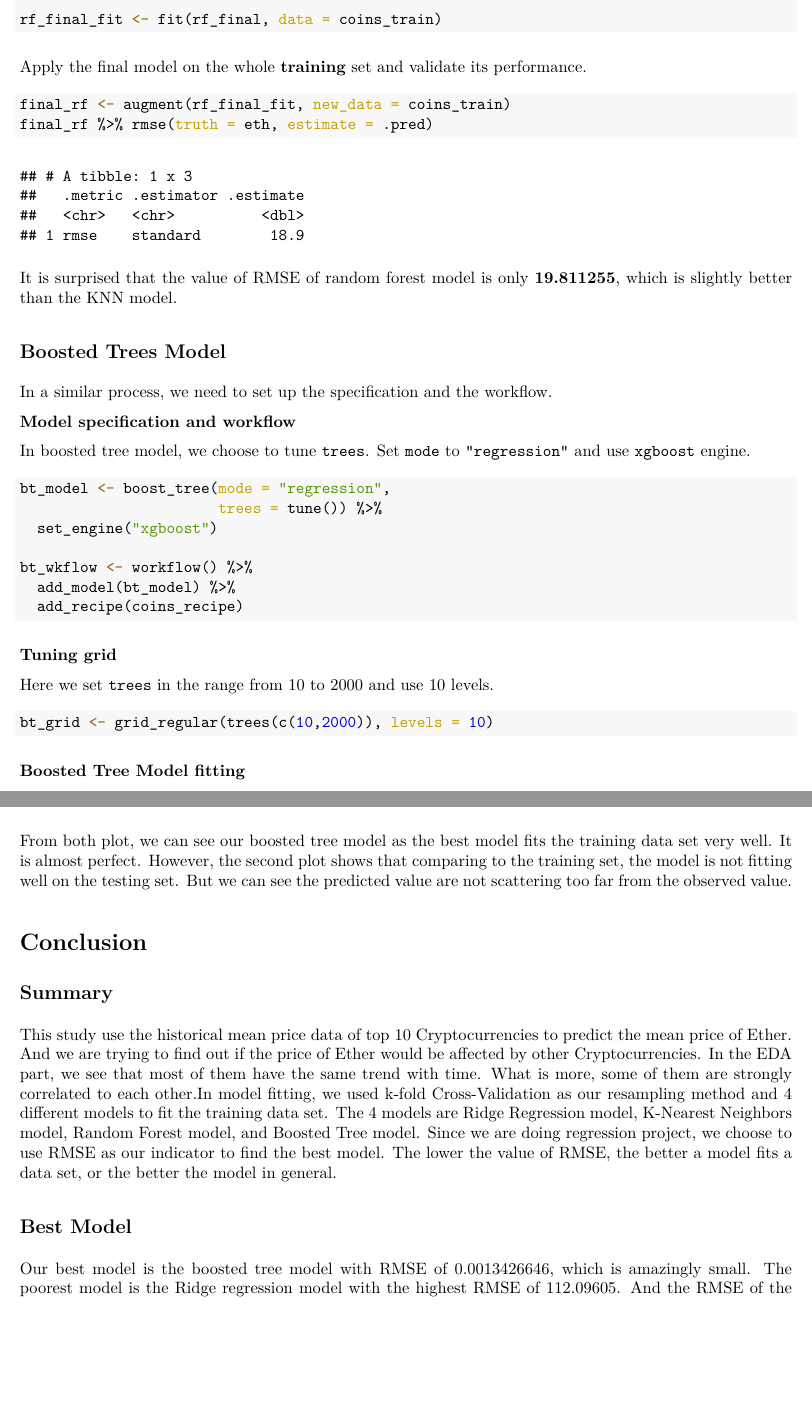
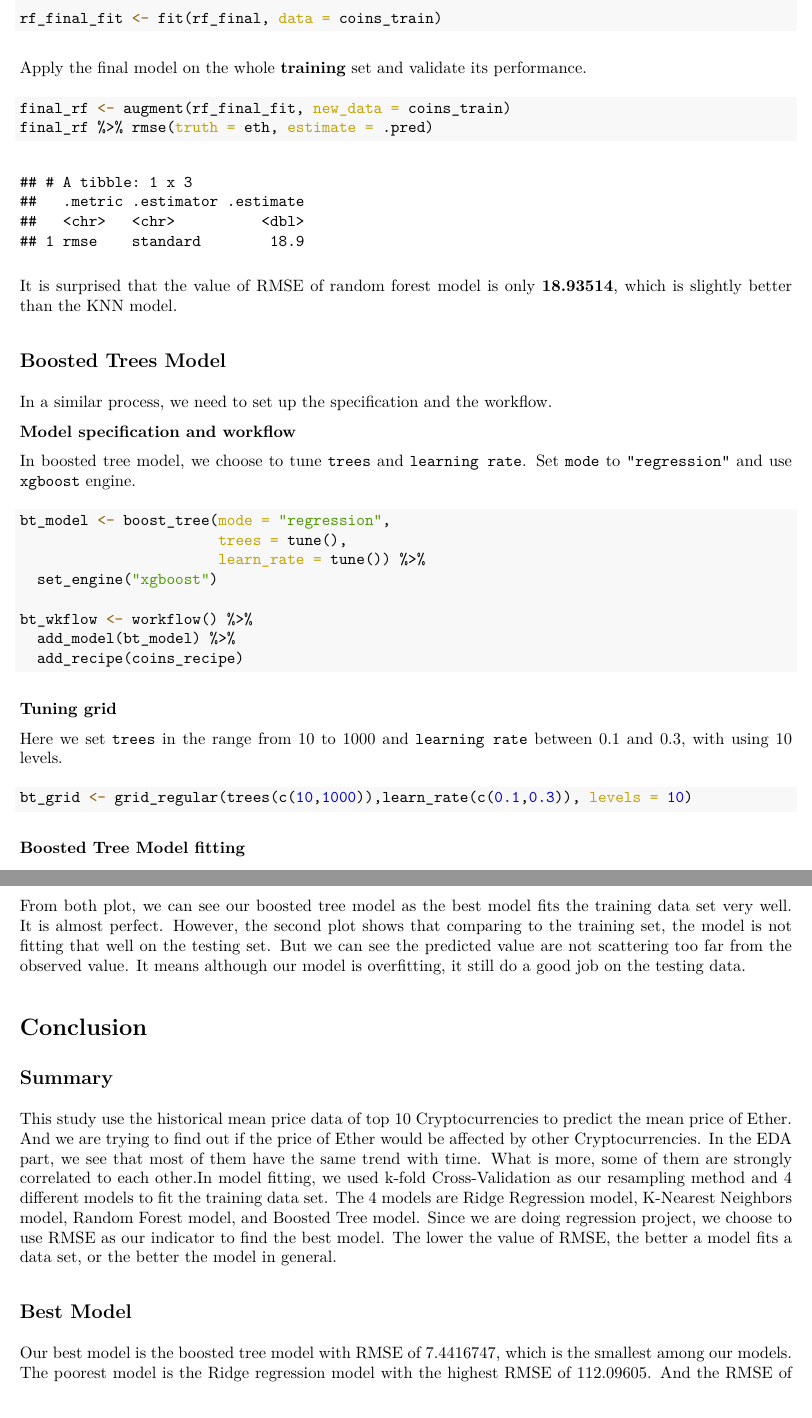
Before and after one commit to ZY-UCSB/Pstat231-Final-project, an R Markdown document (Pstat231-Final-project.Rmd): two parts of pages 22 and 26 of 28, joined at a grey line, cut so that both start at the same text, the shorter picture padded with empty space. The pictures show the output file Pstat231-Final-project.pdf that the author committed with the source.

Commit message:
Final version

````diff
--- a/Pstat231-Final-project.Rmd
+++ b/Pstat231-Final-project.Rmd
@@ -3,11 +3,11 @@ title: "Pstat231 Project"
 author: "Zihao Yang"
 date: '2022-05-11'
 output:
+  pdf_document: default
   html_document:
     toc: true
     toc_float: true
     code_folding: show
-  pdf_document: default
 editor_options:
   chunk_output_type: inline
 always_allow_html: true
@@ -744,7 +744,7 @@ final_rf <- augment(rf_final_fit, new_data = coins_train)
 final_rf %>% rmse(truth = eth, estimate = .pred)
 ```
 
-It is surprised that the value of RMSE of random forest model is only **19.811255**, which is slightly better than the KNN model.
+It is surprised that the value of RMSE of random forest model is only **18.93514**, which is slightly better than the KNN model.
 
 ## Boosted Trees Model
 
@@ -752,11 +752,12 @@ In a similar process, we need to set up the specification and the workflow.
 
 **Model specification and workflow**
 
-In boosted tree model, we choose to tune `trees`. Set `mode` to `"regression"` and use `xgboost` engine.
+In boosted tree model, we choose to tune `trees` and `learning rate`. Set `mode` to `"regression"` and use `xgboost` engine.
 
 ```{r}
 bt_model <- boost_tree(mode = "regression",
-                       trees = tune()) %>%
+                       trees = tune(),
+                       learn_rate = tune()) %>%
   set_engine("xgboost")
 
 bt_wkflow <- workflow() %>%
@@ -766,10 +767,10 @@ bt_wkflow <- workflow() %>%
 
 **Tuning grid**
 
-Here we set `trees` in the range from 10 to 2000 and use 10 levels.
+Here we set `trees` in the range from 10 to 1000 and `learning rate` between 0.1 and 0.3, with using 10 levels.
 
 ```{r}
-bt_grid <- grid_regular(trees(c(10,2000)), levels = 10)
+bt_grid <- grid_regular(trees(c(10,1000)),learn_rate(c(0.1,0.3)), levels = 10)
 ```
 
 **Boosted Tree Model fitting**
@@ -874,7 +875,7 @@ data_mod2 %>% ggplot(aes(x = Observed,
   ggtitle("Predicted VS Observed value on testing set")
 ```
 
-From both plot, we can see our boosted tree model as the best model fits the training data set very well. It is almost perfect. However, the second plot shows that comparing to the training set, the model is not fitting well on the testing set. But we can see the predicted value are not scattering too far from the observed value.
+From both plot, we can see our boosted tree model as the best model fits the training data set very well. It is almost perfect. However, the second plot shows that comparing to the training set, the model is not fitting that well on the testing set. But we can see the predicted value are not scattering too far from the observed value. It means although our model is overfitting, it still do a good job on the testing data.
 
 # Conclusion
 
@@ -884,5 +885,5 @@ This study use the historical mean price data of top 10 Cryptocurrencies to pred
 
 ## Best Model
 
-Our best model is the boosted tree model with RMSE of 0.0013426646, which is amazingly small. The poorest model is the Ridge regression model with the highest RMSE of 112.09605. And the RMSE of the rest two model are really close to each other. The RMSE of KNN model is 20.697688, and the RMSE of the random forest model is 18.93514.
+Our best model is the boosted tree model with RMSE of 7.4416747, which is the smallest among our models. The poorest model is the Ridge regression model with the highest RMSE of 112.09605. And the RMSE of the rest two model are really close to each other. The RMSE of KNN model is 20.697688, and the RMSE of the random forest model is 18.93514.
 
````
Also changed, not shown: Pstat231-Final-project.pdf, temp_rda/bt_tune.rda, Pstat231-Final-project.Rmd (10 more changed lines), 1 other file.
